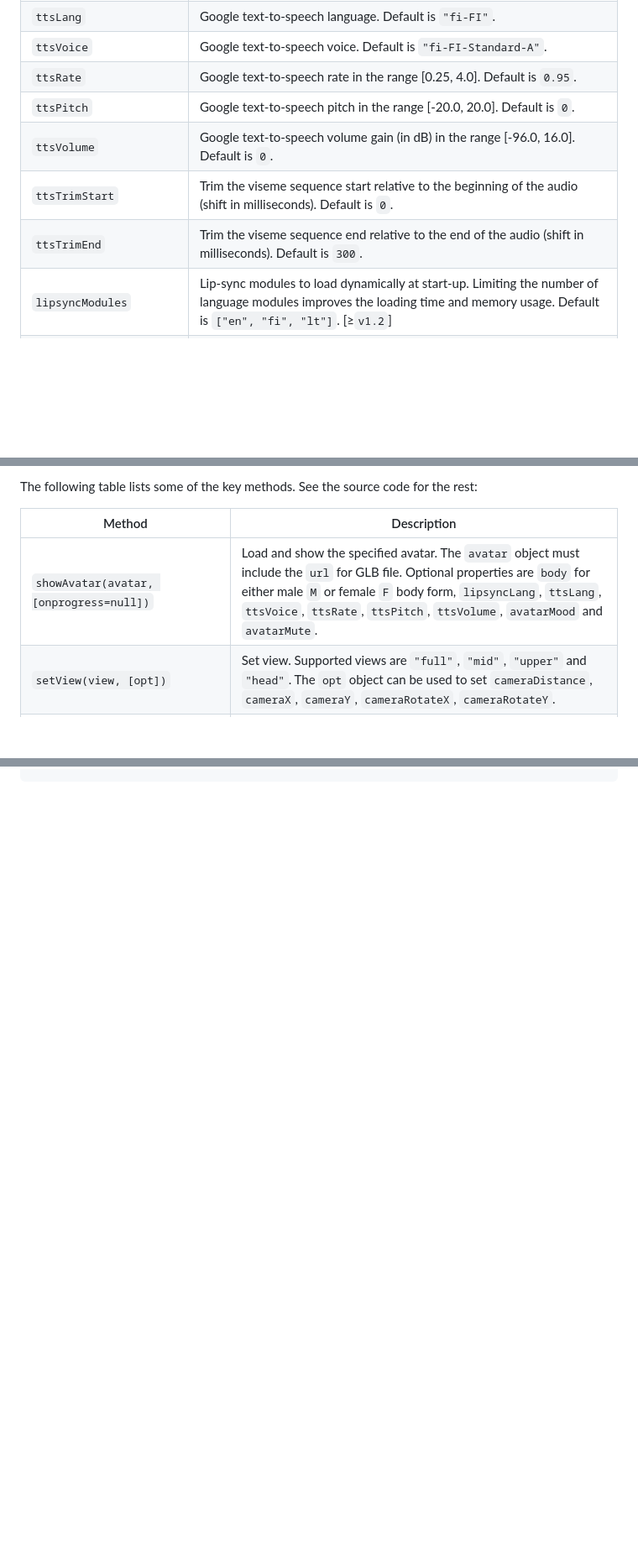
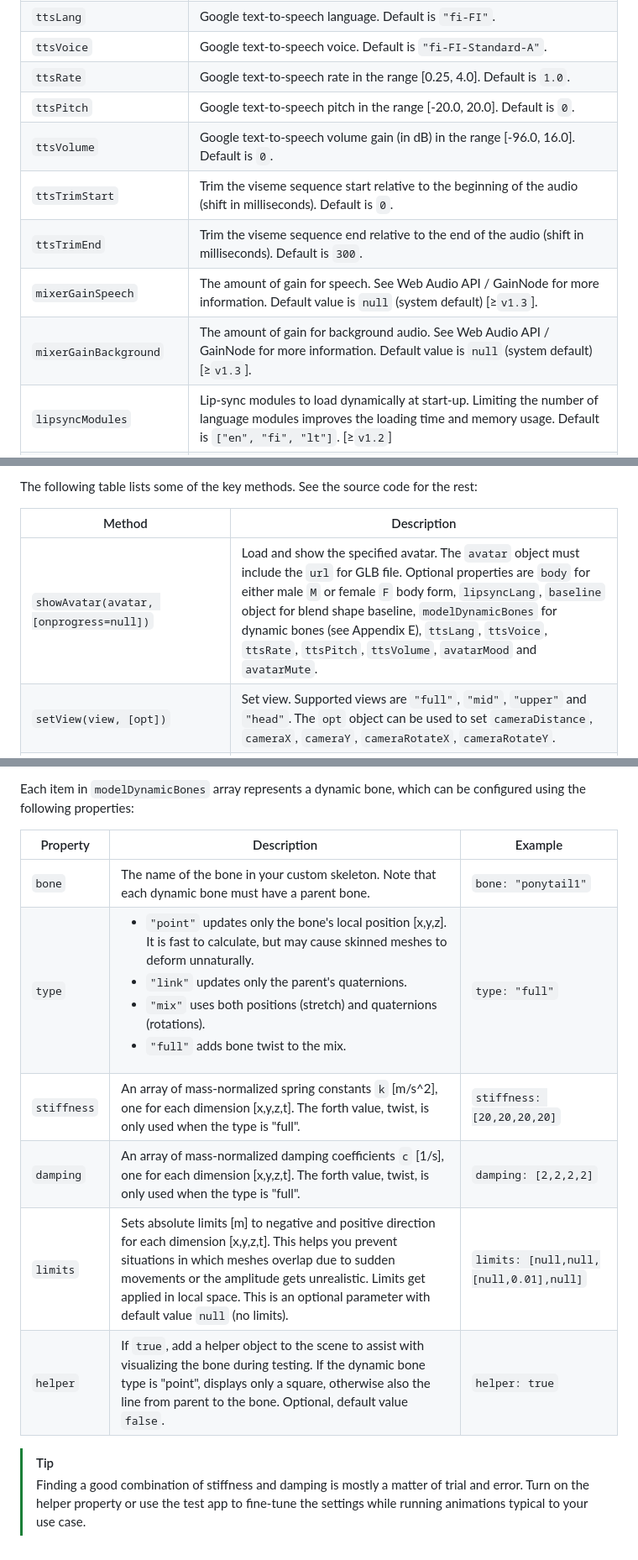
Before and after one commit to met4citizen/TalkingHead, a Markdown page: README.md, 3 parts joined by grey strips. Shown: that part at 84% size. GitHub-like rendering; blank space fills up the shorter version.

```diff
--- a/README.md
+++ b/README.md
@@ -106,11 +106,13 @@ Option | Description
 `ttsApikey` | If you don't want to use a proxy or JWT, you can use Google TTS endpoint directly and provide your API key here. **NOTE: I recommend that you don't use this in production and never put your API key in any client-side code.**
 `ttsLang` | Google text-to-speech language. Default is `"fi-FI"`.
 `ttsVoice` | Google text-to-speech voice. Default is `"fi-FI-Standard-A"`.
-`ttsRate` | Google text-to-speech rate in the range [0.25, 4.0]. Default is `0.95`.
+`ttsRate` | Google text-to-speech rate in the range [0.25, 4.0]. Default is `1.0`.
 `ttsPitch` | Google text-to-speech pitch in the range [-20.0, 20.0]. Default is `0`.
 `ttsVolume` | Google text-to-speech volume gain (in dB) in the range [-96.0, 16.0]. Default is `0`.
 `ttsTrimStart` | Trim the viseme sequence start relative to the beginning of the audio (shift in milliseconds). Default is `0`.
-`ttsTrimEnd`| Trim the viseme sequence end relative to the end of the audio (shift in milliseconds). Default is `300`.
+`ttsTrimEnd` | Trim the viseme sequence end relative to the end of the audio (shift in milliseconds). Default is `300`.
+`mixerGainSpeech` | The amount of gain for speech. See Web Audio API / GainNode for more information. Default value is `null` (system default) [&#8805;`v1.3`].
+`mixerGainBackground` | The amount of gain for background audio. See Web Audio API / GainNode for more information. Default value is `null` (system default) [&#8805;`v1.3`].
 `lipsyncModules`| Lip-sync modules to load dynamically at start-up. Limiting the number of language modules improves the loading time and memory usage. Default is `["en", "fi", "lt"]`. [&#8805;`v1.2`]
 `lipsyncLang`| Lip-sync language. Default is `"fi"`.
 `pcmSampleRate` | PCM (signed 16bit little endian) sample rate used in `speakAudio` in Hz. Default is `22050`.
@@ -185,7 +187,7 @@ The following table lists some of the key methods. See the source code for the r
 
 Method | Description
 --- | ---
-`showAvatar(avatar, [onprogress=null])` | Load and show the specified avatar. The `avatar` object must include the `url` for GLB file. Optional properties are `body` for either male `M` or female `F` body form, `lipsyncLang`, `ttsLang`, `ttsVoice`, `ttsRate`, `ttsPitch`, `ttsVolume`, `avatarMood` and `avatarMute`.
+`showAvatar(avatar, [onprogress=null])` | Load and show the specified avatar. The `avatar` object must include the `url` for GLB file. Optional properties are `body` for either male `M` or female `F` body form, `lipsyncLang`, `baseline` object for blend shape baseline, `modelDynamicBones` for dynamic bones (see Appendix E), `ttsLang`, `ttsVoice`, `ttsRate`, `ttsPitch`, `ttsVolume`, `avatarMood` and `avatarMute`.
 `setView(view, [opt])` | Set view. Supported views are `"full"`, `"mid"`, `"upper"`  and `"head"`. The `opt` object can be used to set `cameraDistance`, `cameraX`, `cameraY`, `cameraRotateX`, `cameraRotateY`.
 `setLighting(opt)` | Change lighting settings. The `opt` object can be used to set `lightAmbientColor`, `lightAmbientIntensity`, `lightDirectColor`, `lightDirectIntensity`, `lightDirectPhi`, `lightDirectTheta`, `lightSpotColor`, `lightSpotIntensity`, `lightSpotPhi`, `lightSpotTheta`, `lightSpotDispersion`.
 `speakText(text, [opt={}], [onsubtitles=null], [excludes=[]])` | Add the `text` string to the speech queue. The text can contain face emojis. Options `opt` can be used to set text-specific `lipsyncLang`, `ttsLang`, `ttsVoice`, `ttsRate`, `ttsPitch`, `ttsVolume`, `avatarMood`, `avatarMute`. Optional callback function `onsubtitles` is called whenever a new subtitle is to be written with the parameter of the added string. The optional `excludes` is an array of [start,end] indices to be excluded from audio but to be included in the subtitles.
@@ -579,0 +641,17 @@ head.playGesture("🫤",3);
+Each item in `modelDynamicBones` array represents a dynamic bone, which
+can be configured using the following properties:
+
+Property | Description | Example
+--- | --- | ---
+`bone` | The name of the bone in your custom skeleton. Note that each dynamic bone must have a parent bone. | `bone: "ponytail1"`
+`type` | <ul><li>`"point"` updates only the bone's local position [x,y,z]. It is fast to calculate, but may cause skinned meshes to deform unnaturally.</li><li>`"link"` updates only the parent's quaternions.</li><li>`"mix"` uses both positions (stretch) and quaternions (rotations).</li><li>`"full"` adds bone twist to the mix.</li></ul> | `type: "full"`
+`stiffness` | An array of mass-normalized spring constants `k` [m/s^2], one for each dimension [x,y,z,t]. The forth value, twist, is only used when the type is "full". | `stiffness: [20,20,20,20]`
+`damping` | An array of mass-normalized damping coefficients `c` [1/s], one for each dimension [x,y,z,t]. The forth value, twist, is only used when the type is "full". | `damping: [2,2,2,2]`
+`limits` | Sets absolute limits [m] to negative and positive direction for each dimension [x,y,z,t]. This helps you prevent situations in which meshes overlap due to sudden movements or the amplitude gets unrealistic. Limits get applied in local space. This is an optional parameter with default value `null` (no limits). | `limits: [null,null,[null,0.01],null]`
+`helper` | If `true`, add a helper object to the scene to assist with visualizing the bone during testing. If the dynamic bone type is "point", displays only a square, otherwise also the line from parent to the bone. Optional, default value `false`. | `helper: true`
+
+
+> [!TIP]
+> Finding a good combination of stiffness and damping is mostly a matter of
+trial and error. Turn on the helper property or use the test app to
+fine-tune the settings while running animations typical to your use case.
```
Also changed, not shown: other parts of README.md (+60 -1 lines), images/ponytail.jpg (added), 4 other files.
